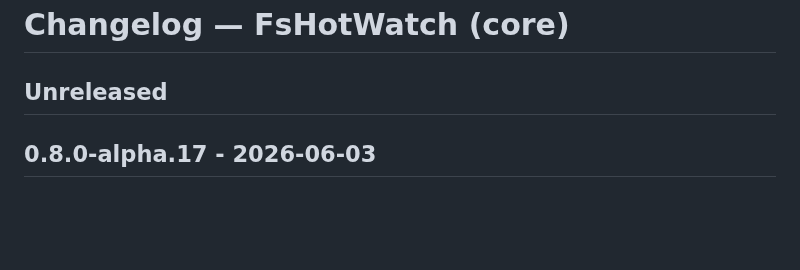
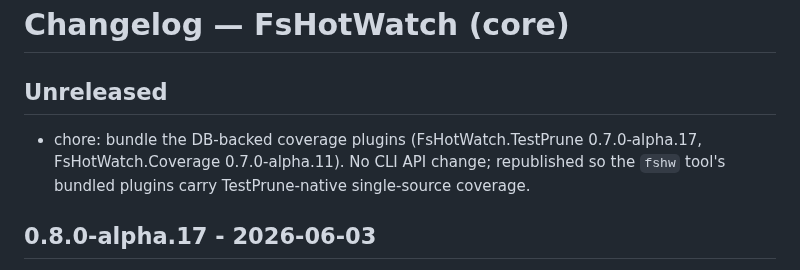
Before and after one commit to michaelglass/FsHotWatch, a Markdown page: src/FsHotWatch/CHANGELOG.md, the part around the change. Drawn GitHub-style; blank space fills up the shorter version.

```diff
--- a/src/FsHotWatch/CHANGELOG.md
+++ b/src/FsHotWatch/CHANGELOG.md
@@ -1,6 +1,10 @@
 # Changelog — FsHotWatch (core)
 
 ## Unreleased
+
+- chore: bundle the DB-backed coverage plugins (FsHotWatch.TestPrune 0.7.0-alpha.17,
+  FsHotWatch.Coverage 0.7.0-alpha.11). No CLI API change; republished so the `fshw`
+  tool's bundled plugins carry TestPrune-native single-source coverage.
 
 ## 0.8.0-alpha.17 - 2026-06-03
 
```
Also changed, not shown: src/FsHotWatch.Cli/CHANGELOG.md (+4 -0 lines).
